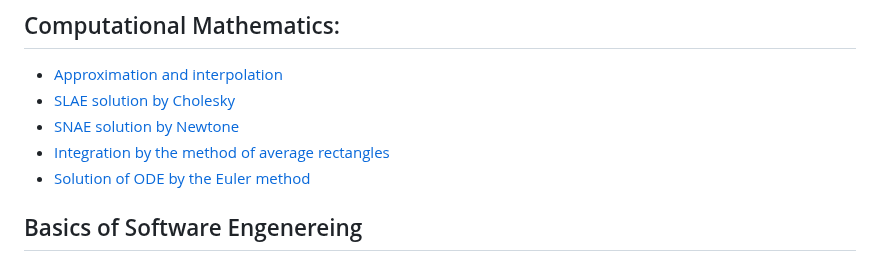
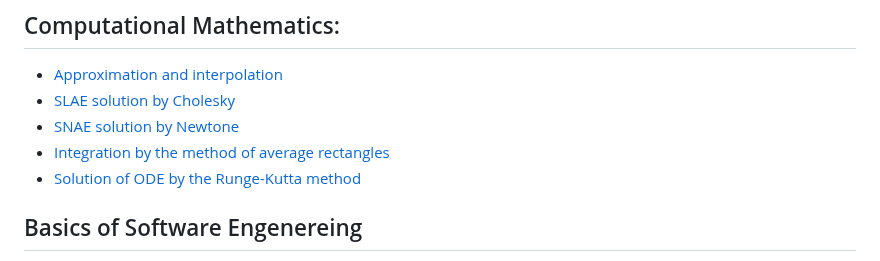
Before and after one commit to svinoczar/itmo, a Markdown page: README.md, the part around one of its changes. GitHub-like rendering.

```diff
--- a/README.md
+++ b/README.md
@@ -54,7 +54,7 @@ This structure prevents github from being clogged with a bunch of small unimport
 - [SLAE solution by Cholesky](https://github.com/svinoczarITMO/s4-compmath-lab2)
 - [SNAE solution by Newtone](https://github.com/svinoczarITMO/s4-compmath-lab3)
 - [Integration by the method of average rectangles](https://github.com/svinoczarITMO/s4-compmath-lab4)
-- [Solution of ODE by the Euler method](https://github.com/svinoczarITMO/s4-compmath-lab5)
+- [Solution of ODE by the Runge-Kutta method](https://github.com/svinoczarITMO/s4-compmath-lab5)
 
 ## Basics of Software Engenereing
 - [Software Requirements Specification](https://github.com/svinoczarITMO/s4-bse-lab1)
```
Also changed, not shown: other parts of README.md (+26 -25 lines).
